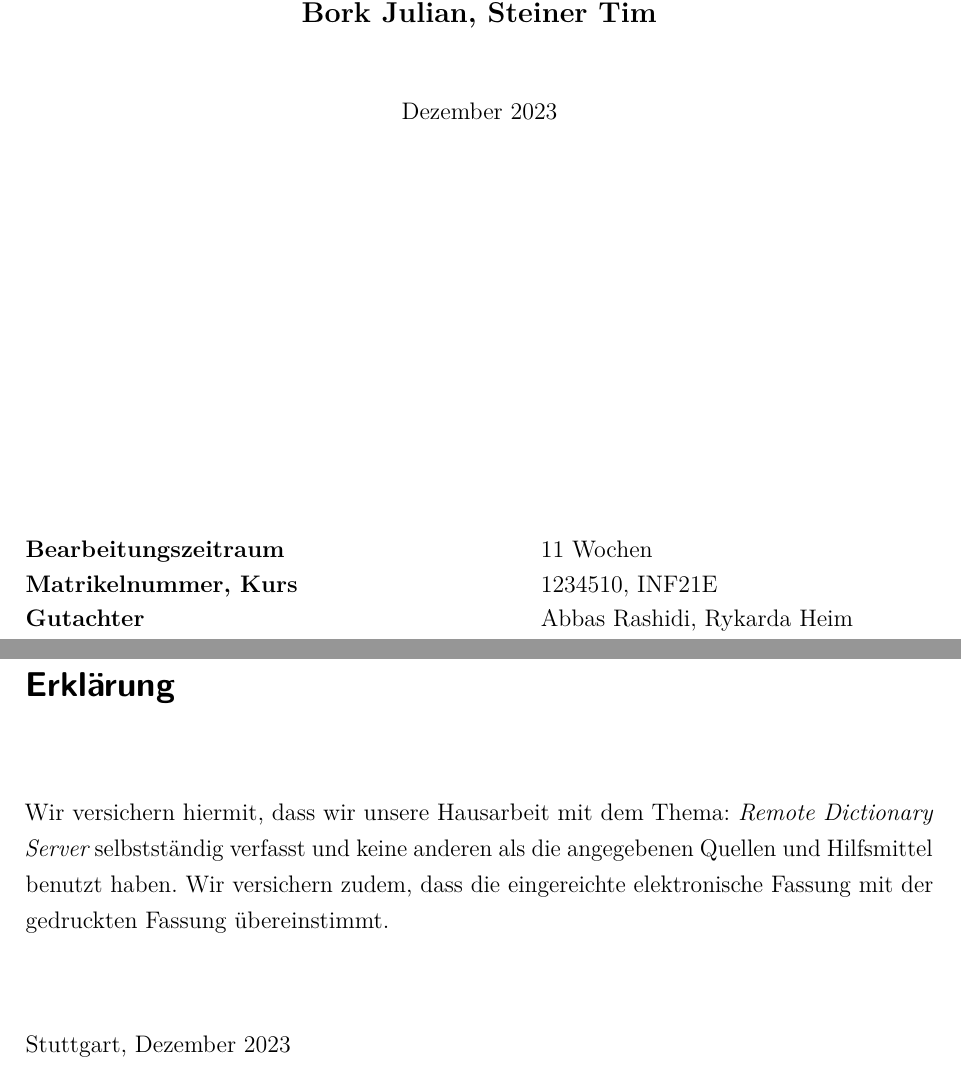
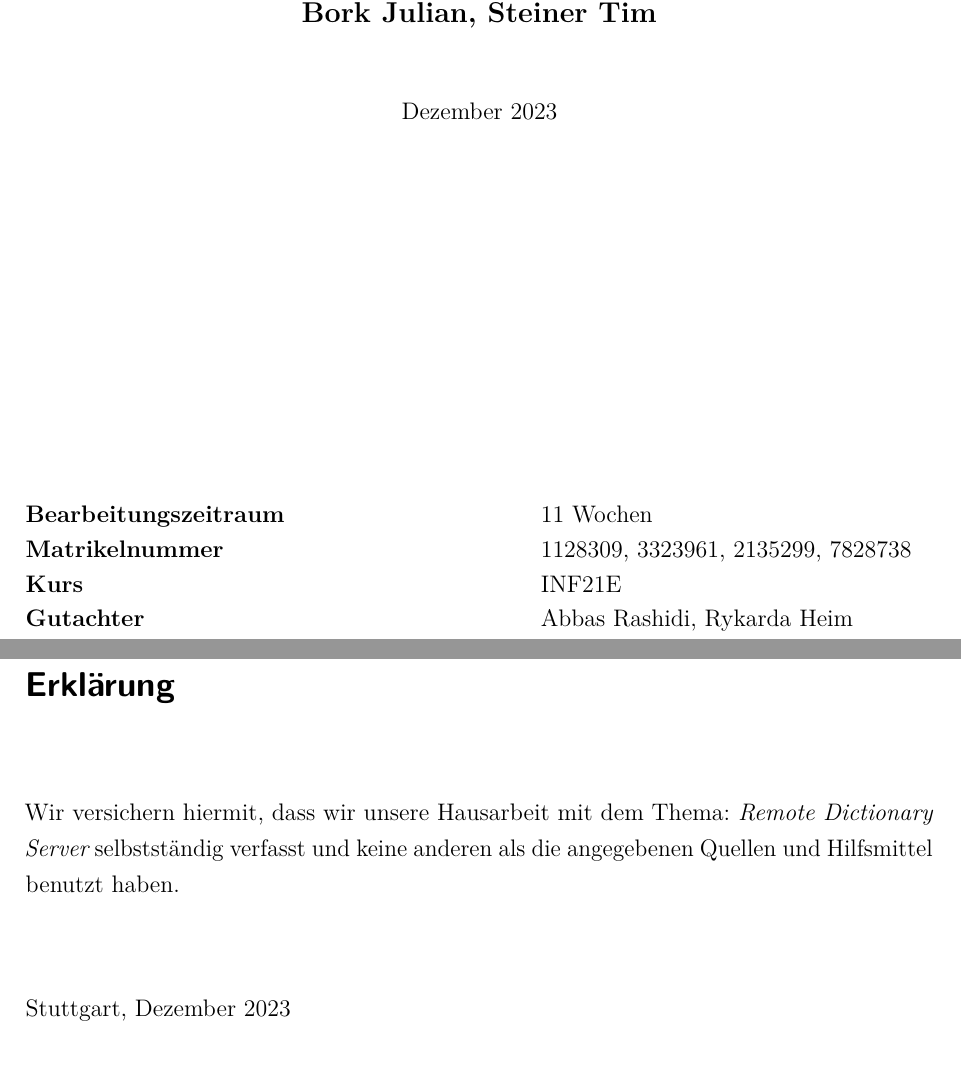
Before and after one commit to Juli-03/DB2_Redis, a LaTeX document (E-Book_Redis/dokumentation.tex, which reads E-Book_Redis/ads/deckblatt.tex, E-Book_Redis/ads/erklaerung.tex, E-Book_Redis/einstellungen.tex): two parts of pages 1 and 2 of 38, joined at a grey line, cut so that both start at the same text. Compiled offline with pdfLaTeX.

Commit message:
deckblatt

```diff
--- a/E-Book_Redis/ads/deckblatt.tex
+++ b/E-Book_Redis/ads/deckblatt.tex
@@ -22,7 +22,8 @@
 	\begin{tabbing}
 		mmmmmmmmmmmmmmmmmmmmmmmmmm             \= \kill
 		\textbf{\langdbbearbeitungszeit}       \>  \zeitraum\\
-		\textbf{\langdbmatriknr, \langdbkurs}  \>  \matrikelnr, \kurs\\
+		\textbf{\langdbmatriknr}			   \>  \matrikelnr\\
+		\textbf{Kurs}							\>	\kurs\\
 		%\textbf{\langdbfirma}                  \>  \firma, \firmenort\\
 		%\textbf{\langdbbetreuer}               \>  \betreuer\\
 		\textbf{\langdbgutachter}              \>  \gutachter
--- a/E-Book_Redis/ads/erklaerung.tex
+++ b/E-Book_Redis/ads/erklaerung.tex
@@ -6,7 +6,7 @@
 \vspace*{2em}
 
 \iflang{de}{%
-Wir versichern hiermit, dass wir unsere {\arbeit} mit dem Thema: {\itshape \titel } selbstständig verfasst und keine anderen als die angegebenen Quellen und Hilfsmittel benutzt haben. Wir versichern zudem, dass die eingereichte elektronische Fassung mit der gedruckten Fassung übereinstimmt.
+Wir versichern hiermit, dass wir unsere {\arbeit} mit dem Thema: {\itshape \titel } selbstständig verfasst und keine anderen als die angegebenen Quellen und Hilfsmittel benutzt haben.
 
 % https://www.dhbw-karlsruhe.de/fileadmin/user_upload/dokumente/T-Informatik/Prüfungsordnung-Technik-2015-09-29.pdf (S. 19)
 % https://www.dhbw-stuttgart.de/fileadmin/dateien/Amtliche_Bekanntmachungen/20_2017_Bekanntmachung_StuPrO_DHBW_Technik.pdf (S. 21)
--- a/E-Book_Redis/einstellungen.tex
+++ b/E-Book_Redis/einstellungen.tex
@@ -21,7 +21,7 @@
 %% Die meisten der folgenden Daten werden auf dem
 %% Deckblatt angezeigt, einige auch im weiteren Verlauf
 %% des Dokuments.
-\setzematrikelnr{1234510}
+\setzematrikelnr{1128309, 3323961, 2135299, 7828738}
 \setzekurs{INF21E}
 \setzetitel{Remote Dictionary Server}
 \setzedatumAbgabe{Dezember 2023}
```
Also changed, not shown: 1 other file.
